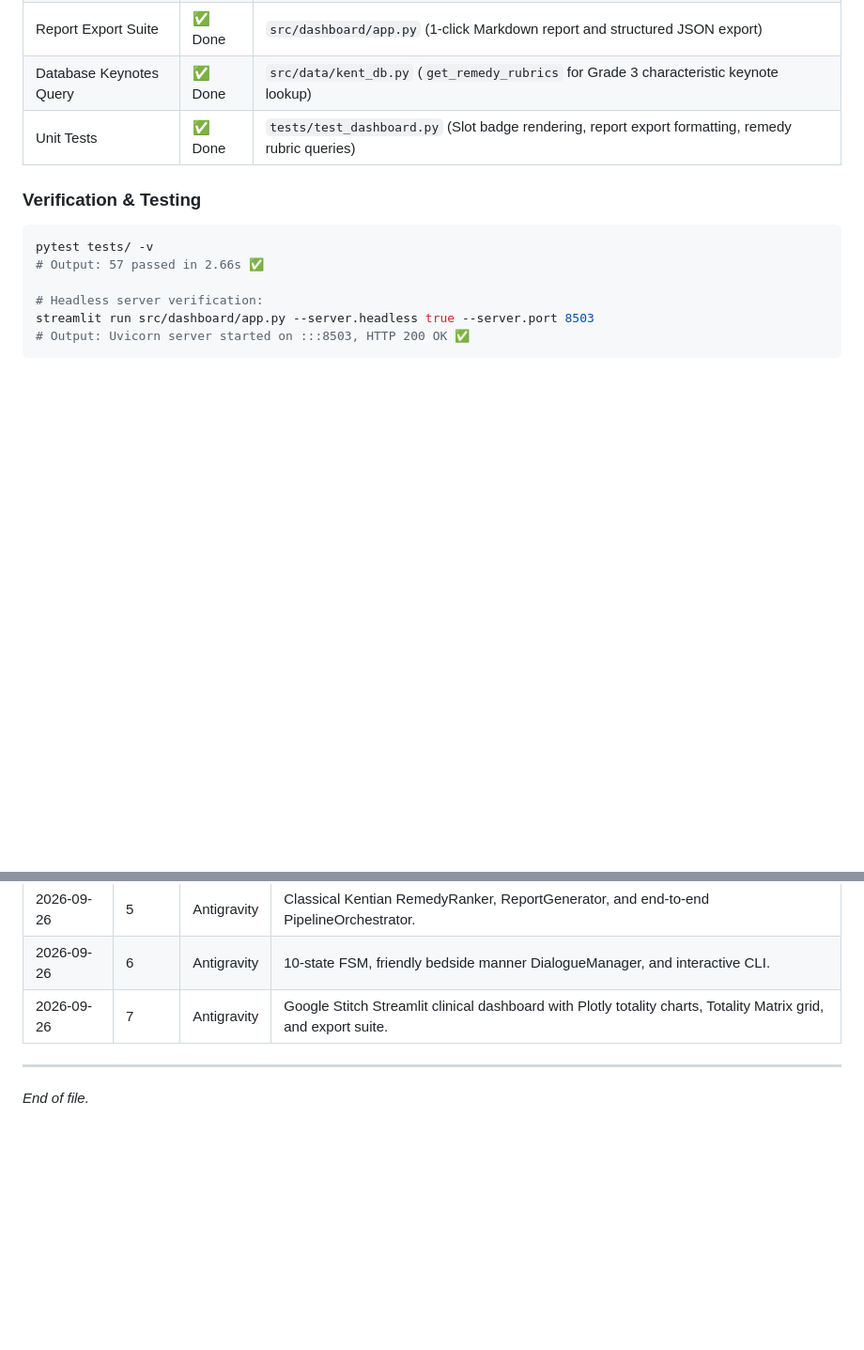
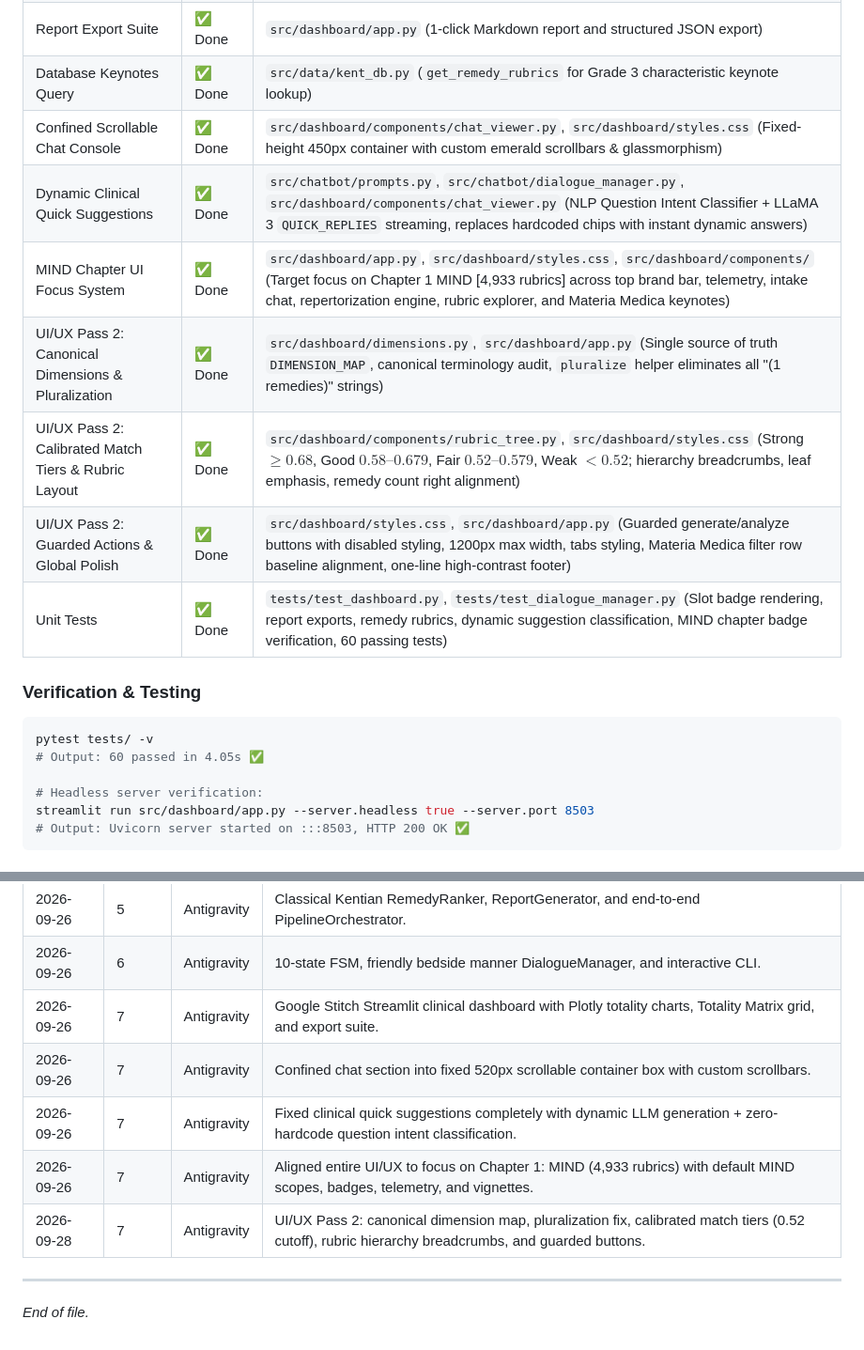
Before and after one commit to Krishna200608/kent-ai, a Markdown page: Context/PROGRESS.md, 2 parts joined by grey strips. Shown at 94% size. Drawn GitHub-style; blank space fills up the shorter version.

Commit message:
docs: update DESIGN.md and Context/PROGRESS.md for UI/UX Pass 2

````diff
--- a/Context/PROGRESS.md
+++ b/Context/PROGRESS.md
@@ -226,13 +226,19 @@ pytest tests/ -v
 | 4-Workspace Clinical Portal | ✅ Done | `src/dashboard/app.py` (Live Intake Chat, Instant Repertorization Engine, 74k Rubric Explorer, Materia Medica Index with Grade 3 keynotes) |
 | Report Export Suite | ✅ Done | `src/dashboard/app.py` (1-click Markdown report and structured JSON export) |
 | Database Keynotes Query | ✅ Done | `src/data/kent_db.py` (`get_remedy_rubrics` for Grade 3 characteristic keynote lookup) |
-| Unit Tests | ✅ Done | `tests/test_dashboard.py` (Slot badge rendering, report export formatting, remedy rubric queries) |
+| Confined Scrollable Chat Console | ✅ Done | `src/dashboard/components/chat_viewer.py`, `src/dashboard/styles.css` (Fixed-height 450px container with custom emerald scrollbars & glassmorphism) |
+| Dynamic Clinical Quick Suggestions | ✅ Done | `src/chatbot/prompts.py`, `src/chatbot/dialogue_manager.py`, `src/dashboard/components/chat_viewer.py` (NLP Question Intent Classifier + LLaMA 3 `QUICK_REPLIES` streaming, replaces hardcoded chips with instant dynamic answers) |
+| MIND Chapter UI Focus System | ✅ Done | `src/dashboard/app.py`, `src/dashboard/styles.css`, `src/dashboard/components/` (Target focus on Chapter 1 MIND [4,933 rubrics] across top brand bar, telemetry, intake chat, repertorization engine, rubric explorer, and Materia Medica keynotes) |
+| UI/UX Pass 2: Canonical Dimensions & Pluralization | ✅ Done | `src/dashboard/dimensions.py`, `src/dashboard/app.py` (Single source of truth `DIMENSION_MAP`, canonical terminology audit, `pluralize` helper eliminates all "(1 remedies)" strings) |
+| UI/UX Pass 2: Calibrated Match Tiers & Rubric Layout | ✅ Done | `src/dashboard/components/rubric_tree.py`, `src/dashboard/styles.css` (Strong $\ge 0.68$, Good $0.58\text{--}0.679$, Fair $0.52\text{--}0.579$, Weak $< 0.52$; hierarchy breadcrumbs, leaf emphasis, remedy count right alignment) |
+| UI/UX Pass 2: Guarded Actions & Global Polish | ✅ Done | `src/dashboard/styles.css`, `src/dashboard/app.py` (Guarded generate/analyze buttons with disabled styling, 1200px max width, tabs styling, Materia Medica filter row baseline alignment, one-line high-contrast footer) |
+| Unit Tests | ✅ Done | `tests/test_dashboard.py`, `tests/test_dialogue_manager.py` (Slot badge rendering, report exports, remedy rubrics, dynamic suggestion classification, MIND chapter badge verification, 60 passing tests) |
 
 ### Verification & Testing
 
 ```bash
 pytest tests/ -v
-# Output: 57 passed in 2.66s ✅
+# Output: 60 passed in 4.05s ✅
 
 # Headless server verification:
 streamlit run src/dashboard/app.py --server.headless true --server.port 8503
@@ -258,6 +264,10 @@ streamlit run src/dashboard/app.py --server.headless true --server.port 8503
 | 2026-09-26 | 5 | Antigravity | Classical Kentian RemedyRanker, ReportGenerator, and end-to-end PipelineOrchestrator. |
 | 2026-09-26 | 6 | Antigravity | 10-state FSM, friendly bedside manner DialogueManager, and interactive CLI. |
 | 2026-09-26 | 7 | Antigravity | Google Stitch Streamlit clinical dashboard with Plotly totality charts, Totality Matrix grid, and export suite. |
+| 2026-09-26 | 7 | Antigravity | Confined chat section into fixed 520px scrollable container box with custom scrollbars. |
+| 2026-09-26 | 7 | Antigravity | Fixed clinical quick suggestions completely with dynamic LLM generation + zero-hardcode question intent classification. |
+| 2026-09-26 | 7 | Antigravity | Aligned entire UI/UX to focus on Chapter 1: MIND (4,933 rubrics) with default MIND scopes, badges, telemetry, and vignettes. |
+| 2026-09-28 | 7 | Antigravity | UI/UX Pass 2: canonical dimension map, pluralization fix, calibrated match tiers (0.52 cutoff), rubric hierarchy breadcrumbs, and guarded buttons. |
 
 ---
 
````
Also changed, not shown: DESIGN.md (+46 -15 lines).
